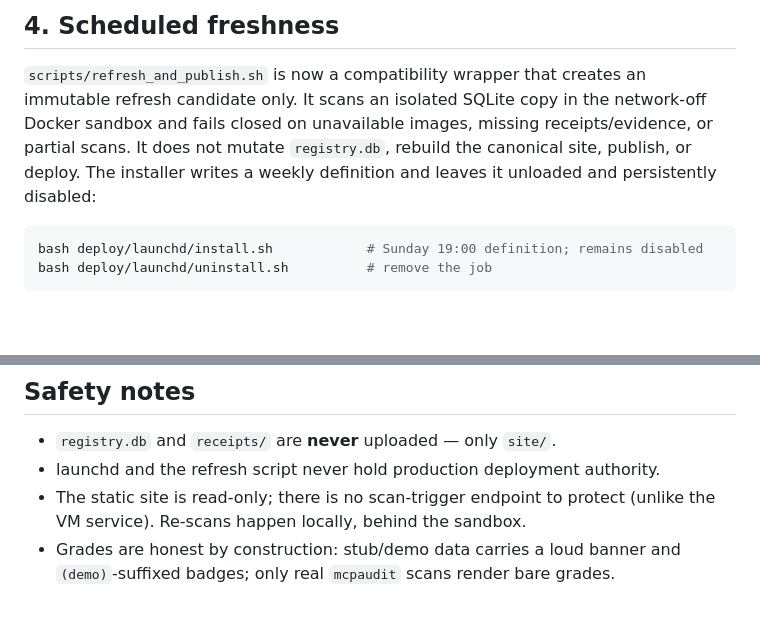
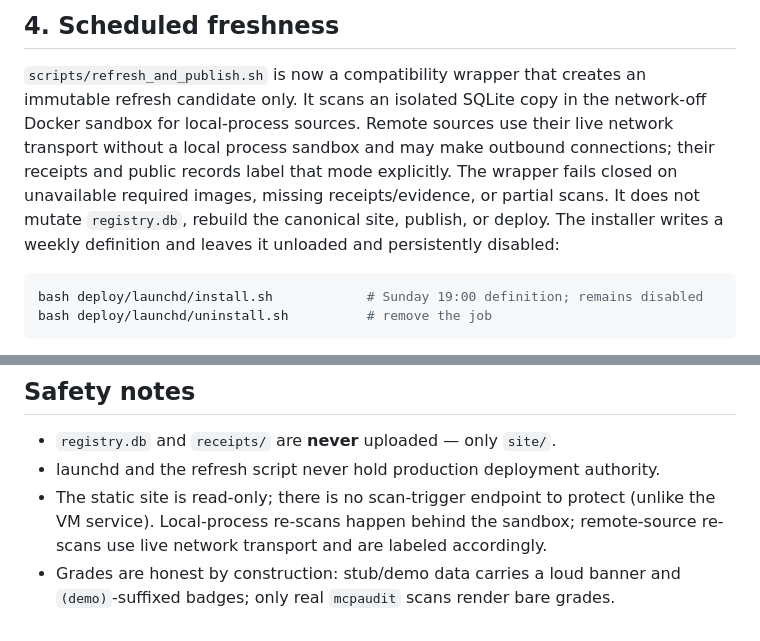
Before and after one commit to saagpatel/mcp-trust, a Markdown page: DEPLOY-VERCEL.md, 2 parts joined by grey strips. Rendered like a GitHub page; blank space fills up the shorter version.

Commit message:
docs: disclose remote refresh transport

````diff
--- a/DEPLOY-VERCEL.md
+++ b/DEPLOY-VERCEL.md
@@ -96,10 +96,13 @@ re-run the badge check against the production URL.
 
 `scripts/refresh_and_publish.sh` is now a compatibility wrapper that creates an
 immutable refresh candidate only. It scans an isolated SQLite copy in the
-network-off Docker sandbox and fails closed on unavailable images, missing
-receipts/evidence, or partial scans. It does not mutate `registry.db`, rebuild
-the canonical site, publish, or deploy. The installer writes a weekly definition
-and leaves it unloaded and persistently disabled:
+network-off Docker sandbox for local-process sources. Remote sources use their
+live network transport without a local process sandbox and may make outbound
+connections; their receipts and public records label that mode explicitly. The
+wrapper fails closed on unavailable required images, missing receipts/evidence,
+or partial scans. It does not mutate `registry.db`, rebuild the canonical site,
+publish, or deploy. The installer writes a weekly definition and leaves it
+unloaded and persistently disabled:
 
 ```bash
 bash deploy/launchd/install.sh            # Sunday 19:00 definition; remains disabled
@@ -131,6 +134,7 @@ This staging step grants no Vercel or public-deployment authority.
 - `registry.db` and `receipts/` are **never** uploaded — only `site/`.
 - launchd and the refresh script never hold production deployment authority.
 - The static site is read-only; there is no scan-trigger endpoint to protect
-  (unlike the VM service). Re-scans happen locally, behind the sandbox.
+  (unlike the VM service). Local-process re-scans happen behind the sandbox;
+  remote-source re-scans use live network transport and are labeled accordingly.
 - Grades are honest by construction: stub/demo data carries a loud banner and
   `(demo)`-suffixed badges; only real `mcpaudit` scans render bare grades.
````
